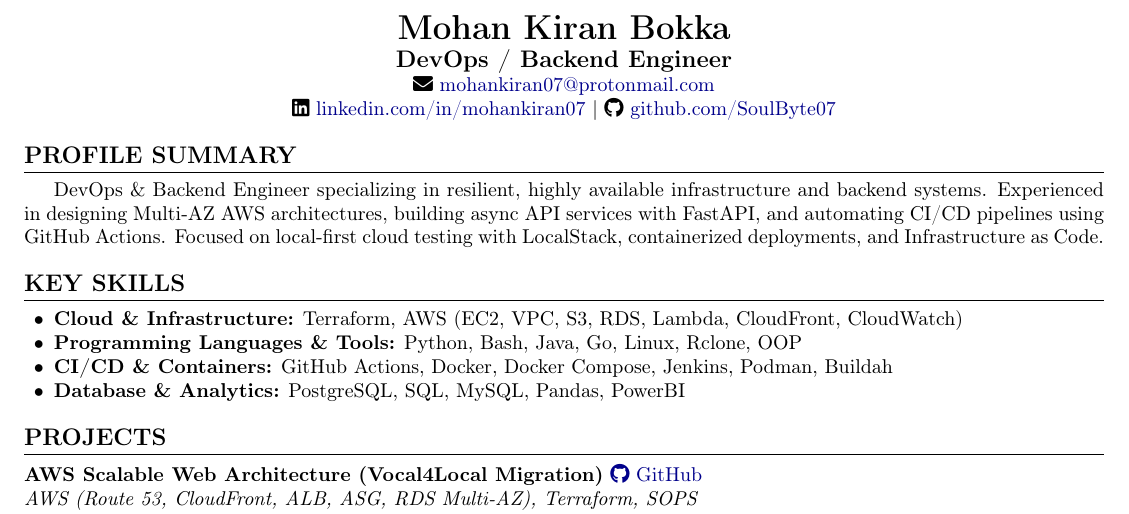
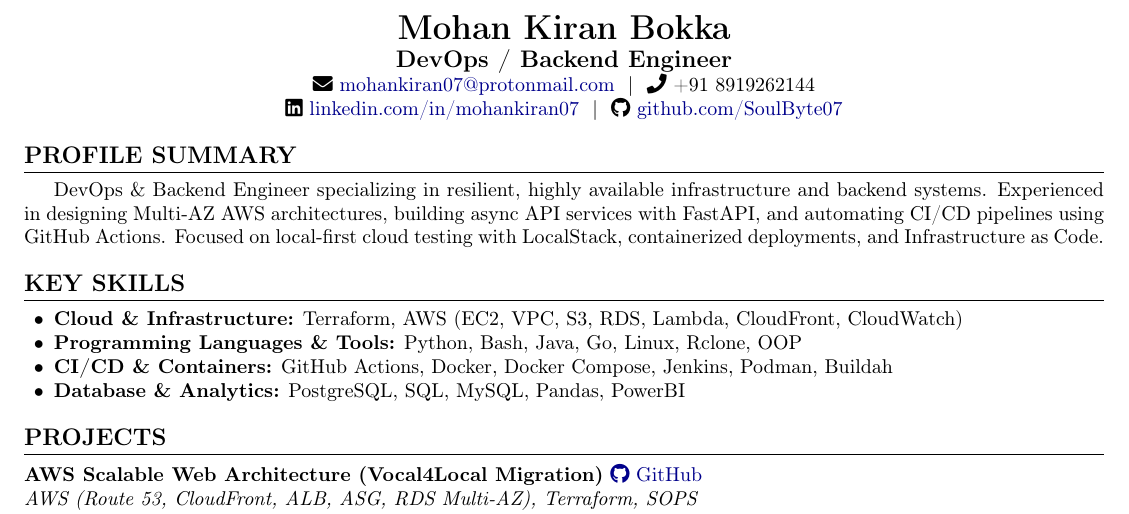
Before and after one commit to SoulByte07/Resume, a LaTeX CV (Resume.tex): part of the page, cut so that both start at the same text. Compiled offline with pdfLaTeX.

Commit message:
+ phone number

```diff
--- a/Resume.tex
+++ b/Resume.tex
@@ -38,8 +38,8 @@
     {\LARGE \textbf{Mohan Kiran Bokka}} \\
     \vspace{2pt}
     {\large \textbf{DevOps / Backend Engineer}} \\
-    \faEnvelope\ \href{mailto:mohankiran07@protonmail.com}{mohankiran07@protonmail.com} \\
-    \faLinkedin\ \href{https://linkedin.com/in/mohankiran07}{linkedin.com/in/mohankiran07} | \faGithub\ \href{https://github.com/SoulByte07}{github.com/SoulByte07}
+    \faEnvelope\ \href{mailto:mohankiran07@protonmail.com}{mohankiran07@protonmail.com} \ | \ \faPhone\ +91 8919262144 \\
+    \faLinkedin\ \href{https://linkedin.com/in/mohankiran07}{linkedin.com/in/mohankiran07} \ | \ \faGithub\ \href{https://github.com/SoulByte07}{github.com/SoulByte07}
 \end{center}
 
 % Profile Summary
```
